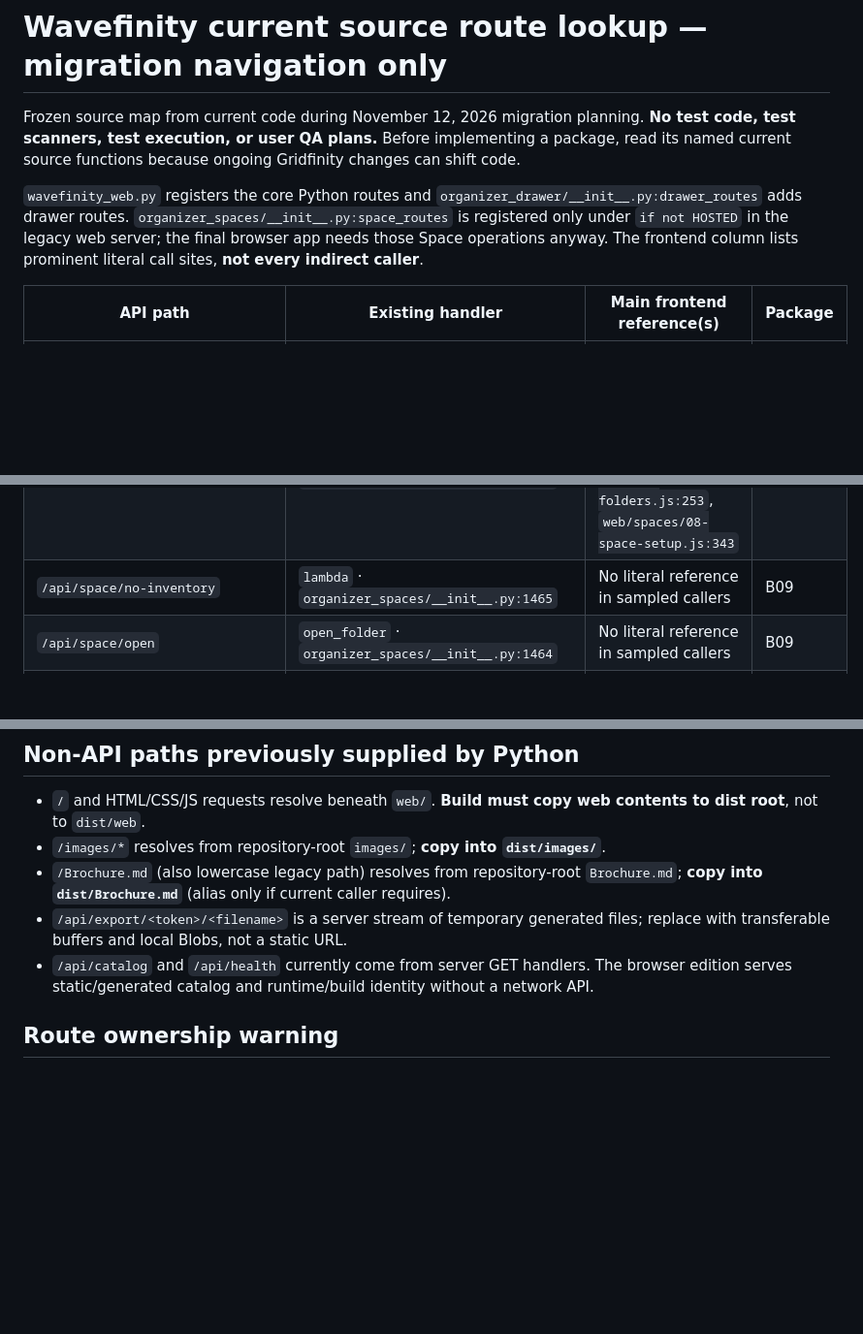
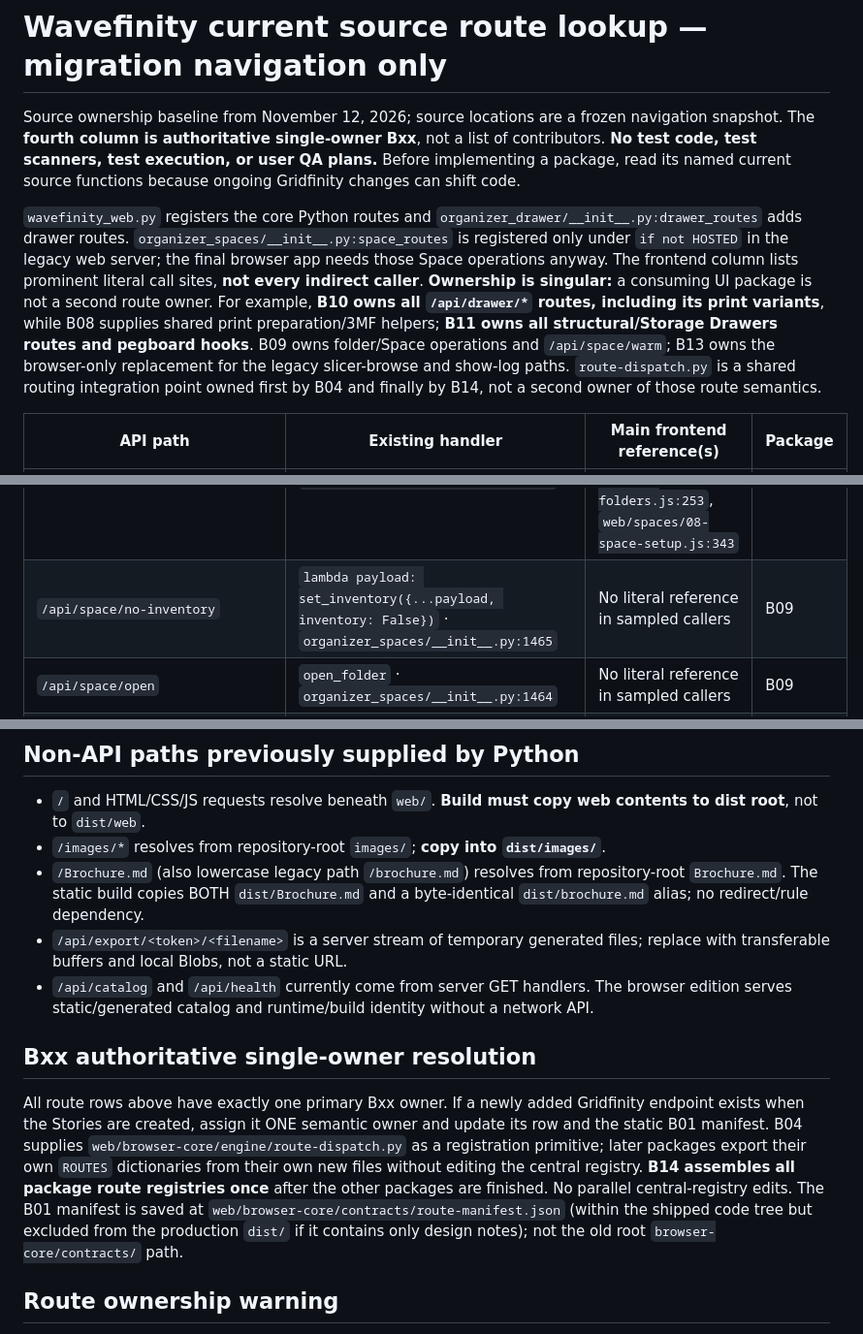
Before and after one commit to happydadto5/Wavefinity, a Markdown page: Future plans/Browser-only-core-source-route-index.md, 3 parts joined by grey strips. Shown at 97% size. Rendered like a GitHub page; blank space fills up the shorter version.

```diff
--- a/Future plans/Browser-only-core-source-route-index.md
+++ b/Future plans/Browser-only-core-source-route-index.md
@@ -1,8 +1,8 @@
 # Wavefinity current source route lookup — migration navigation only
 
-Frozen source map from current code during November 12, 2026 migration planning. **No test code, test scanners, test execution, or user QA plans.** Before implementing a package, read its named current source functions because ongoing Gridfinity changes can shift code.
+Source ownership baseline from November 12, 2026; source locations are a frozen navigation snapshot. The **fourth column is authoritative single-owner Bxx**, not a list of contributors. **No test code, test scanners, test execution, or user QA plans.** Before implementing a package, read its named current source functions because ongoing Gridfinity changes can shift code.
 
-`wavefinity_web.py` registers the core Python routes and `organizer_drawer/__init__.py:drawer_routes` adds drawer routes. `organizer_spaces/__init__.py:space_routes` is registered only under `if not HOSTED` in the legacy web server; the final browser app needs those Space operations anyway. The frontend column lists prominent literal call sites, **not every indirect caller**.
+`wavefinity_web.py` registers the core Python routes and `organizer_drawer/__init__.py:drawer_routes` adds drawer routes. `organizer_spaces/__init__.py:space_routes` is registered only under `if not HOSTED` in the legacy web server; the final browser app needs those Space operations anyway. The frontend column lists prominent literal call sites, **not every indirect caller**. **Ownership is singular:** a consuming UI package is not a second route owner. For example, **B10 owns all `/api/drawer/*` routes, including its print variants**, while B08 supplies shared print preparation/3MF helpers; **B11 owns all structural/Storage Drawers routes and pegboard hooks**. B09 owns folder/Space operations and `/api/space/warm`; B13 owns the browser-only replacement for the legacy slicer-browse and show-log paths. `route-dispatch.py` is a shared routing integration point owned first by B04 and finally by B14, not a second owner of those route semantics.
 
 | API path | Existing handler | Main frontend reference(s) | Package |
 |---|---|---|---|
@@ -72,7 +73,7 @@ Frozen source map from current code during November 12, 2026 migration planning.
 | `/api/space/delete` | `delete_space` · `organizer_spaces/__init__.py:1460` | No literal reference in sampled callers | B09 |
 | `/api/space/forget` | `forget` · `organizer_spaces/__init__.py:1466` | No literal reference in sampled callers | B09 |
 | `/api/space/inspect` | `inspect` · `organizer_spaces/__init__.py:1446` | `web/spaces/07-welcome-folders.js:82`, `web/spaces/07-welcome-folders.js:253`, `web/spaces/08-space-setup.js:343` | B09 |
-| `/api/space/no-inventory` | `lambda` · `organizer_spaces/__init__.py:1465` | No literal reference in sampled callers | B09 |
+| `/api/space/no-inventory` | `lambda payload: set_inventory({...payload, inventory: False})` · `organizer_spaces/__init__.py:1465` | No literal reference in sampled callers | B09 |
 | `/api/space/open` | `open_folder` · `organizer_spaces/__init__.py:1464` | No literal reference in sampled callers | B09 |
 | `/api/space/other-spaces` | `other_spaces_route` · `organizer_spaces/__init__.py:1449` | `web/spaces/07-welcome-folders.js:166` | B09 |
 | `/api/space/printer-profile` | `printer_profile_route` · `organizer_spaces/__init__.py:1471` | No literal reference in sampled callers | B09 |
@@ -102,9 +103,13 @@ Frozen source map from current code during November 12, 2026 migration planning.
 
 - `/` and HTML/CSS/JS requests resolve beneath `web/`. **Build must copy web contents to dist root**, not to `dist/web`.
 - `/images/*` resolves from repository-root `images/`; **copy into `dist/images/`**.
-- `/Brochure.md` (also lowercase legacy path) resolves from repository-root `Brochure.md`; **copy into `dist/Brochure.md`** (alias only if current caller requires).
+- `/Brochure.md` (also lowercase legacy path `/brochure.md`) resolves from repository-root `Brochure.md`. The static build copies BOTH `dist/Brochure.md` and a byte-identical `dist/brochure.md` alias; no redirect/rule dependency.
 - `/api/export/<token>/<filename>` is a server stream of temporary generated files; replace with transferable buffers and local Blobs, not a static URL.
 - `/api/catalog` and `/api/health` currently come from server GET handlers. The browser edition serves static/generated catalog and runtime/build identity without a network API.
+
+## Bxx authoritative single-owner resolution
+
+All route rows above have exactly one primary Bxx owner. If a newly added Gridfinity endpoint exists when the Stories are created, assign it ONE semantic owner and update its row and the static B01 manifest. B04 supplies `web/browser-core/engine/route-dispatch.py` as a registration primitive; later packages export their own `ROUTES` dictionaries from their own new files without editing the central registry. **B14 assembles all package route registries once** after the other packages are finished. No parallel central-registry edits. The B01 manifest is saved at `web/browser-core/contracts/route-manifest.json` (within the shipped code tree but excluded from the production `dist/` if it contains only design notes); not the old root `browser-core/contracts/` path.
 
 ## Route ownership warning
 
```
Also changed, not shown: other parts of Future plans/Browser-only-core-source-route-index.md (+37 -36 lines).
